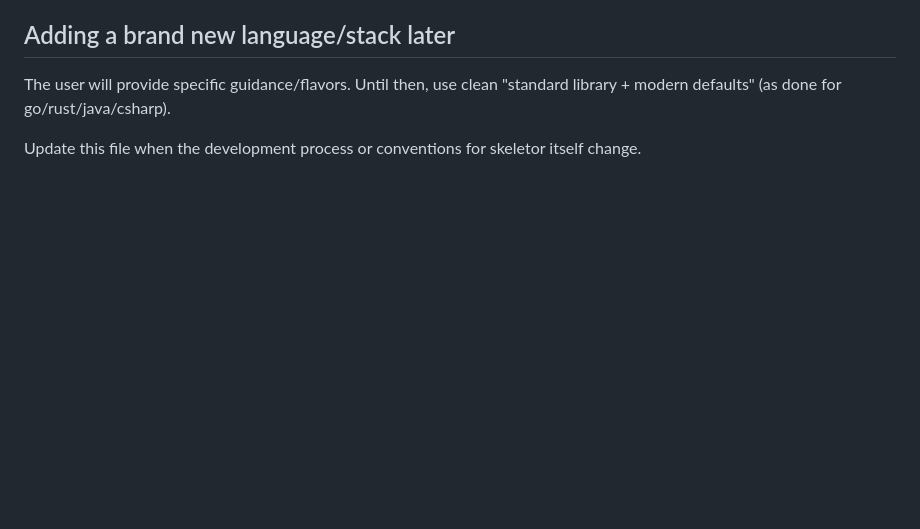
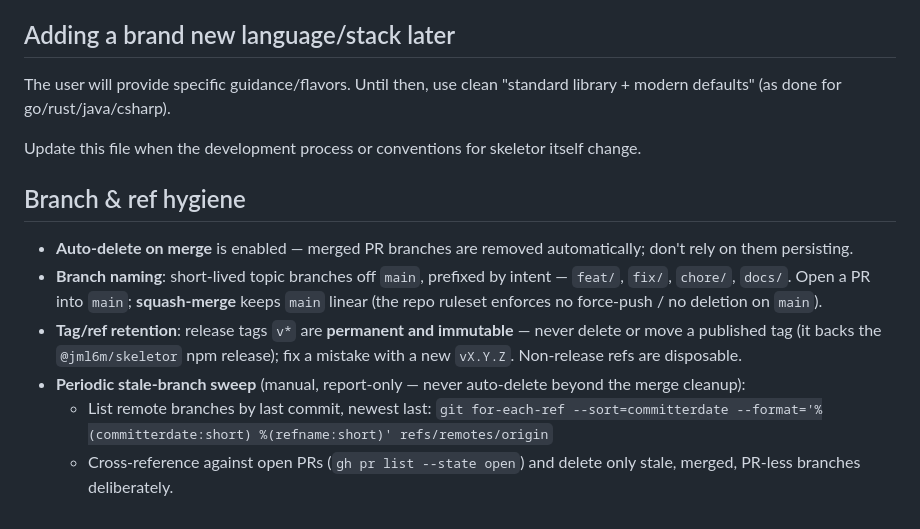
Before and after one commit to jml6m/skeletor, a Markdown page: AGENTS.md, the part around the change. Rendered like a GitHub page; blank space fills up the shorter version.

Commit message:
chore: document branch & ref hygiene policy (#19)
Add a Branch & ref hygiene section to AGENTS.md (auto-delete on merge, branch
naming, tag immutability for the npm release, manual stale-branch sweep).

Closes #17

Co-authored-by: Claude Opus 4.8 (1M context) <noreply@anthropic.com>

```diff
--- a/AGENTS.md
+++ b/AGENTS.md
@@ -52,3 +52,13 @@
 The user will provide specific guidance/flavors. Until then, use clean "standard library + modern defaults" (as done for go/rust/java/csharp).
 
 Update this file when the development process or conventions for skeletor itself change.
+
+## Branch & ref hygiene
+
+- **Auto-delete on merge** is enabled — merged PR branches are removed automatically; don't rely on them persisting.
+- **Branch naming**: short-lived topic branches off `main`, prefixed by intent — `feat/`, `fix/`, `chore/`, `docs/`. Open a PR into `main`; **squash-merge** keeps `main` linear (the repo ruleset enforces no force-push / no deletion on `main`).
+- **Tag/ref retention**: release tags `v*` are **permanent and immutable** — never delete or move a published tag (it backs the `@jml6m/skeletor` npm release); fix a mistake with a new `vX.Y.Z`. Non-release refs are disposable.
+- **Periodic stale-branch sweep** (manual, report-only — never auto-delete beyond the merge cleanup):
+  - List remote branches by last commit, newest last:
+    `git for-each-ref --sort=committerdate --format='%(committerdate:short) %(refname:short)' refs/remotes/origin`
+  - Cross-reference against open PRs (`gh pr list --state open`) and delete only stale, merged, PR-less branches deliberately.
```
